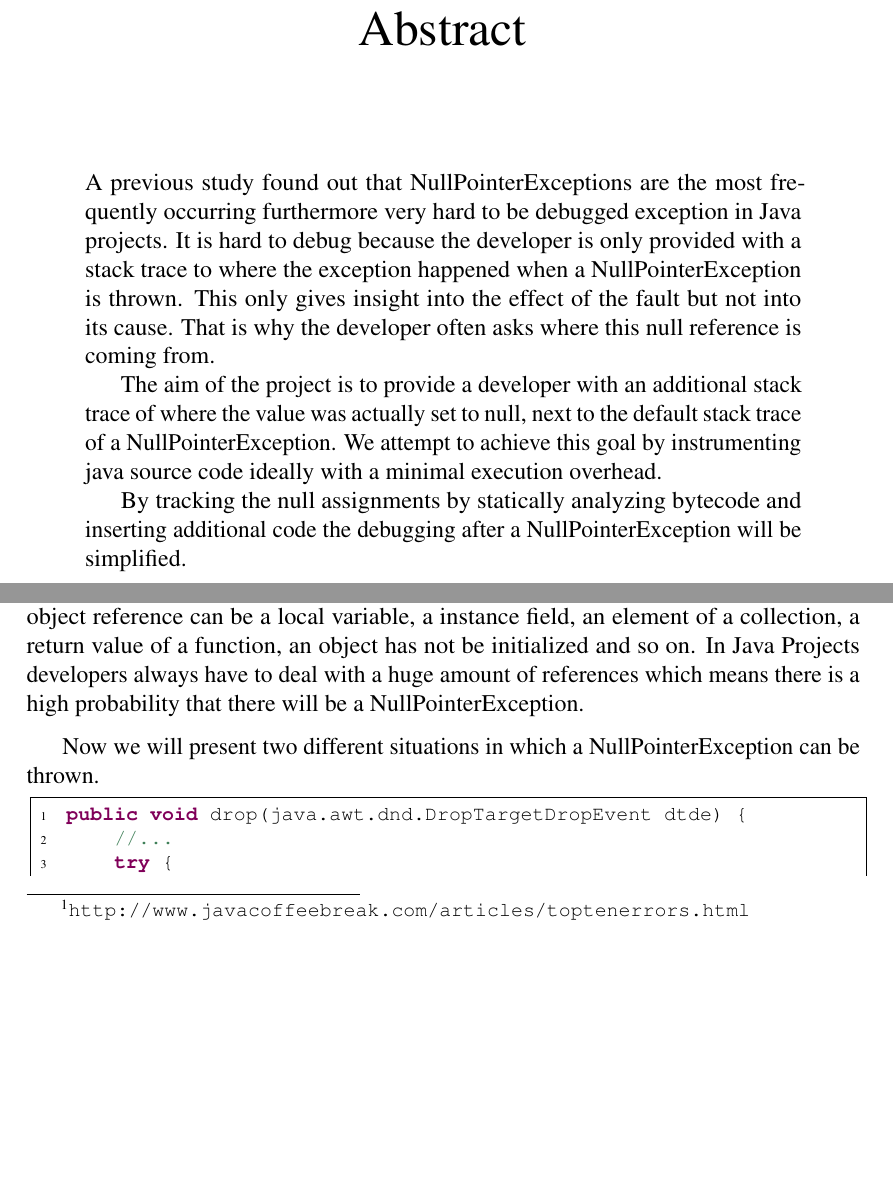
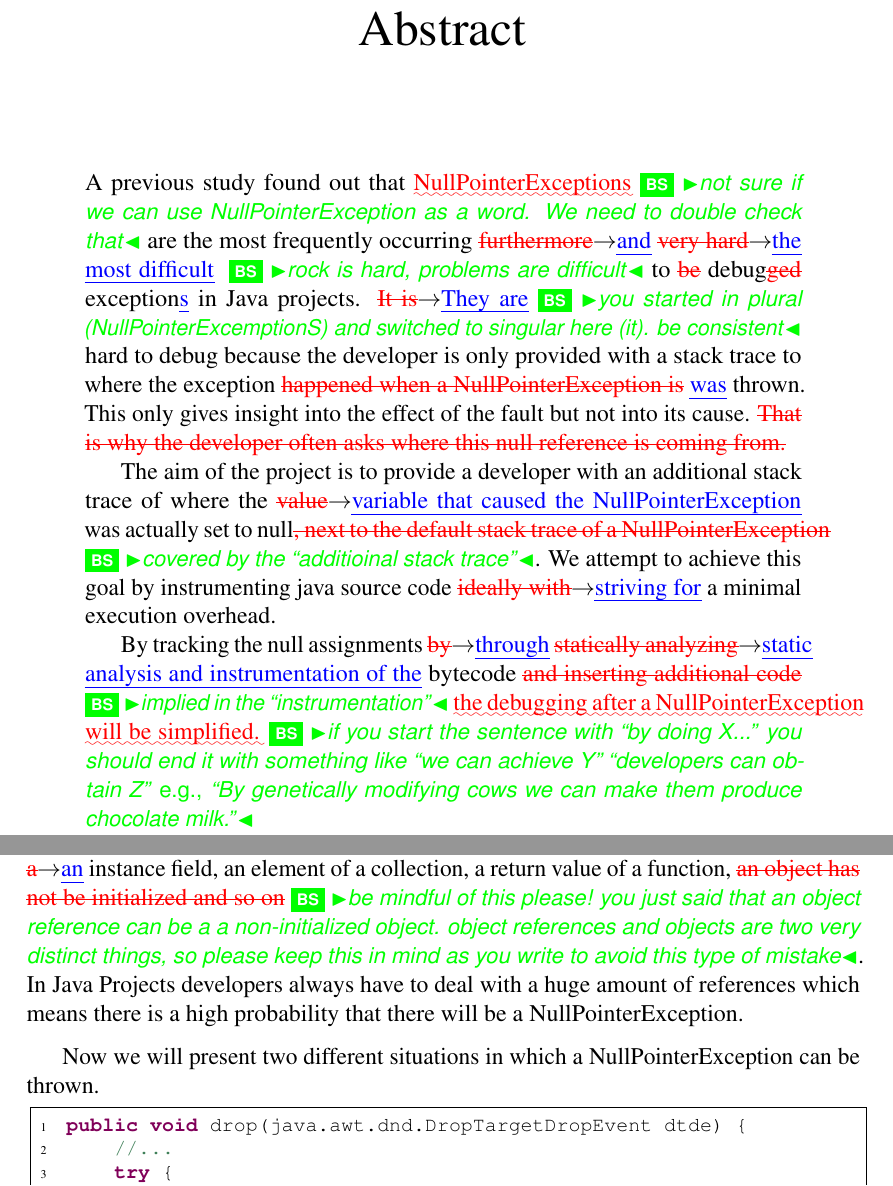
Before and after one commit to litran8/bachelor-thesis, a LaTeX thesis (bsc-thesis/thesis.tex): two parts of pages 3 and 6 of 43 before the commit and two parts of pages 3 and 7 of 43 after it, joined at a grey line, cut so that both start at the same text, the shorter picture padded with empty space. Compiled offline with pdfLaTeX.

Commit message:
Review of abstract and introduction.

```diff
--- a/bsc-thesis/thesis.tex
+++ b/bsc-thesis/thesis.tex
@@ -8,11 +8,11 @@
 \chapter*{\centering Abstract}
 \begin{quotation}
 \noindent
-A previous study found out that NullPointerExceptions are the most frequently occurring furthermore very hard to be debugged exception in Java projects. It is hard to debug because the developer is only provided with a stack trace to where the exception happened when a NullPointerException is thrown. This only gives insight into the effect of the fault but not into its cause. That is why the developer often asks where this null reference is coming from.
+A previous study found out that \ugh{NullPointerExceptions}\brs{not sure if we can use NullPointerException as a word. We need to double check that} are the most frequently occurring \chg{furthermore}{and} \chg{very hard}{the most difficult} \brs{rock is hard, problems are difficult} to \del{be} debug\del{ged} exception\ins{s} in Java projects. \chg{It is}{They are}\brs{you started in plural (NullPointerExcemptionS) and switched to singular here (it). be consistent} hard to debug because the developer is only provided with a stack trace to where the exception \del{happened when a NullPointerException is} \ins{was} thrown. This only gives insight into the effect of the fault but not into its cause. \del{That is why the developer often asks where this null reference is coming from.}
 
-The aim of the project is to provide a developer with an additional stack trace of where the value was actually set to null, next to the default stack trace of a NullPointerException. We attempt to achieve this goal by instrumenting java source code ideally with a minimal execution overhead.
+The aim of the project is to provide a developer with an additional stack trace of where the \chg{value}{variable that caused the NullPointerException} was actually set to null\del{, next to the default stack trace of a NullPointerException}\brs{covered by the ``additioinal stack trace''}. We attempt to achieve this goal by instrumenting java source code \chg{ideally with}{striving for}  a minimal execution overhead.
 
-By tracking the null assignments by statically analyzing bytecode and inserting additional code the debugging after a NullPointerException will be simplified.
+By tracking the null assignments \chg{by}{through} \chg{statically analyzing}{static analysis  and instrumentation of the} bytecode \del{and inserting additional code}\brs{implied in the ``instrumentation''} \ugh{the debugging after a NullPointerException will be simplified.}\brs{if you start the sentence with ``by doing X...'' you should end it with something like ``we can achieve Y'' ``developers can obtain Z'' \eg ``By genetically modifying cows we can make them produce chocolate milk.''}
 \end{quotation}
 \clearpage
 
@@ -27,9 +27,9 @@ By tracking the null assignments by statically analyzing bytecode and inserting
 %%%%%%%%%%%%%%%%%%%%%%%%%%%%%%%%%%
 \chapter{Introduction}
 \label{ch:introduction}
-Nowadays, certainly every programmer is confronted with NullPointerExceptions in both big and small Java projects, whether it is for an enterprise or for private purposes. The seriousness of null dereferencing can be stated since it has been found out that in projects 35\% of the conditional statements are null checks which has a negative impact on  performance \cite{Osma15a}. It is also considered as the number one error Java programmers make\footnote{\url{http://www.javacoffeebreak.com/articles/toptenerrors.html}}.
+Nowadays, \ugh{certainly every programmer}\brs{except all the people that don't use Java} is confronted with NullPointerExceptions in both big and small Java projects, whether it is for an enterprise or for private purposes\brs{rephrase this to along the lines of ``Practically all Java developers are confronted with...''} . The seriousness of null dereferencing \chg{can be stated since it has been found out that in projects}{is apparent from the finding that } 35\% of the conditional statements \ins{in open source Java projects} are null checks which has a negative impact on performance \cite{Osma15a}\brs{Really? performance is what Haidar is complaining about in his paper? I honestly doubt that, i would bet it's readability of code.}.\latex{add a ~ instead of a space when using \cite{} to ensure it does not break the line there \eg performance~\cite{Osma15a}} It is also considered \del{as} the number one error Java programmers make\footnote{\url{http://www.javacoffeebreak.com/articles/toptenerrors.html}}.
 
-So what are those NullPointerExceptions? NullPointerException is a commonly occurring RuntimeException in object-oriented languages. There is a special value \textit{null} that is a pointer which does not point to a valid object, so it points to nowhere. The main cause is a method invocation on a null object or an attempt to access a field. This object reference can be a local variable, a instance field, an element of a collection, a return value of a function, an object has not be initialized and so on. In Java Projects developers always have to deal with a huge amount of references which means there is a high probability that there will be a NullPointerException.
+\del{So what are those NullPointerExceptions?}\brs{too flowery. this is a technical paper, not literature, get to the point} NullPointerException is a commonly occurring RuntimeException in object-oriented languages. There is a special value \textit{null} \ugh{that is a pointer which does not point to a valid object, so it points to nowhere}\brs{the null value is not a pointer, it is assigned to pointers/references to indicate that the pointer/reference does not point to/reference an object}. The \ugh{main cause}\brs{and what are the other causes?} is a method invocation \ins{or an attempt to access a field} on a null object\brs{null objects are a different thing, they are concrete objects that represent a typed null value} \del{or an attempt to access a field}. This object reference can be a local variable, \chg{a}{an} instance field, an element of a collection, a return value of a function, \del{an object has not be initialized and so on}\brs{be mindful of this please! you just said that an object reference can be a a non-initialized object. object references and objects are two very distinct things, so please keep this in mind as you write to avoid this type of mistake}. In Java Projects developers always have to deal with a huge amount of references which means there is a high probability that there will be a NullPointerException.
 
 Now we will present two different situations in which a NullPointerException can be thrown.
 
```
Also changed, not shown: bsc-thesis/thesis.tex (12 more changed lines).
